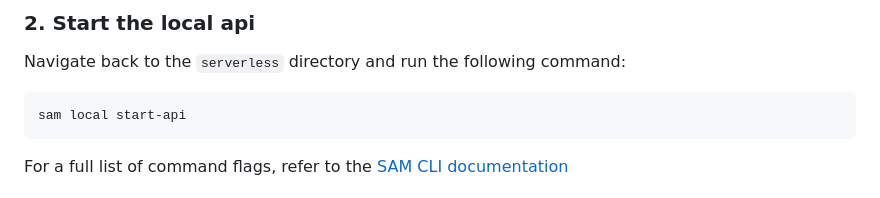
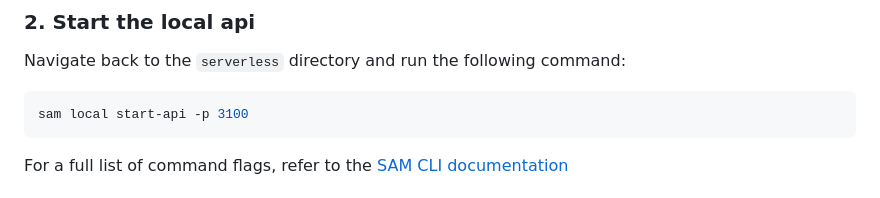
Before and after one commit to aws-samples/amazon-ivs-chat-web-demo, a Markdown page: serverless/README.md, the part around the change. Rendered like a GitHub page.

Commit message:
Update README.md (#10)
Suggest adding a port to the `sam local` code snippet to prevent conflicts with the application itself which will run on port 3000.

````diff
--- a/serverless/README.md
+++ b/serverless/README.md
@@ -41,7 +41,7 @@ Navigate to `serverless/dependencies/nodejs` and run `npm install` to install th
 Navigate back to the `serverless` directory and run the following command:
 
 ```bash
-sam local start-api
+sam local start-api -p 3100
 ```
 
 For a full list of command flags, refer to the [SAM CLI documentation](https://docs.aws.amazon.com/serverless-application-model/latest/developerguide/sam-cli-command-reference-sam-local-start-api.html)
````
